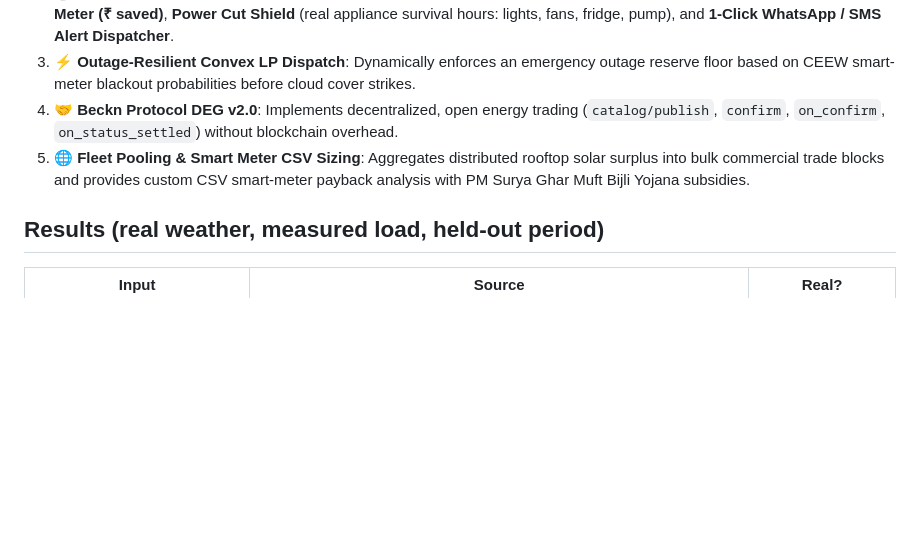
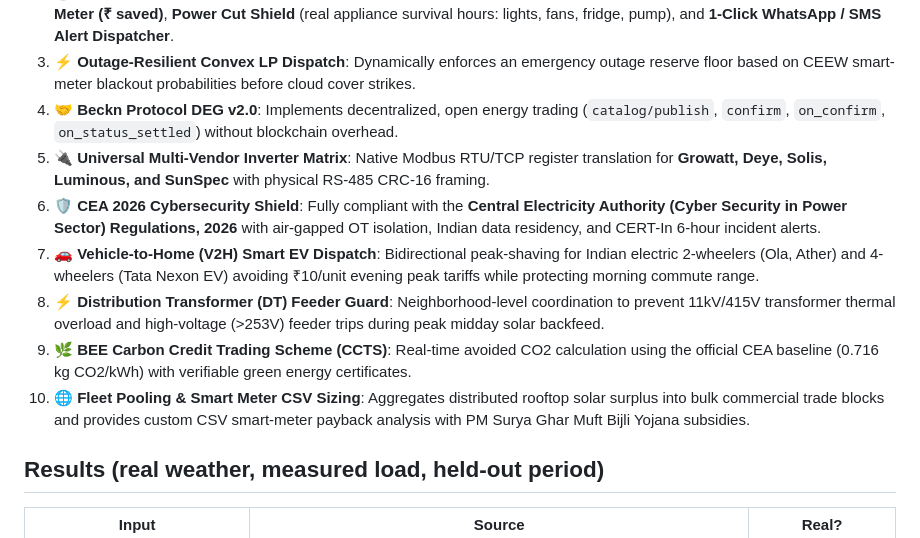
Before and after one commit to ramnivasattanti2008-cloud/AVISHKAR-, a Markdown page: README.md, the part around the change. Rendered like a GitHub page; blank space fills up the shorter version.

Commit message:
Update README with all 10 enterprise innovations

```diff
--- a/README.md
+++ b/README.md
@@ -17,7 +17,12 @@
 2. **🏠 Aam Aadmi / Citizen Guide**: Eliminates technical jargon for homeowners, farmers, and small shops with a **Bijli Bachat Meter (₹ saved)**, **Power Cut Shield** (real appliance survival hours: lights, fans, fridge, pump), and **1-Click WhatsApp / SMS Alert Dispatcher**.
 3. **⚡ Outage-Resilient Convex LP Dispatch**: Dynamically enforces an emergency outage reserve floor based on CEEW smart-meter blackout probabilities before cloud cover strikes.
 4. **🤝 Beckn Protocol DEG v2.0**: Implements decentralized, open energy trading (`catalog/publish`, `confirm`, `on_confirm`, `on_status_settled`) without blockchain overhead.
-5. **🌐 Fleet Pooling & Smart Meter CSV Sizing**: Aggregates distributed rooftop solar surplus into bulk commercial trade blocks and provides custom CSV smart-meter payback analysis with PM Surya Ghar Muft Bijli Yojana subsidies.
+5. **🔌 Universal Multi-Vendor Inverter Matrix**: Native Modbus RTU/TCP register translation for **Growatt, Deye, Solis, Luminous, and SunSpec** with physical RS-485 CRC-16 framing.
+6. **🛡️ CEA 2026 Cybersecurity Shield**: Fully compliant with the **Central Electricity Authority (Cyber Security in Power Sector) Regulations, 2026** with air-gapped OT isolation, Indian data residency, and CERT-In 6-hour incident alerts.
+7. **🚗 Vehicle-to-Home (V2H) Smart EV Dispatch**: Bidirectional peak-shaving for Indian electric 2-wheelers (Ola, Ather) and 4-wheelers (Tata Nexon EV) avoiding ₹10/unit evening peak tariffs while protecting morning commute range.
+8. **⚡ Distribution Transformer (DT) Feeder Guard**: Neighborhood-level coordination to prevent 11kV/415V transformer thermal overload and high-voltage (>253V) feeder trips during peak midday solar backfeed.
+9. **🌿 BEE Carbon Credit Trading Scheme (CCTS)**: Real-time avoided CO2 calculation using the official CEA baseline (0.716 kg CO2/kWh) with verifiable green energy certificates.
+10. **🌐 Fleet Pooling & Smart Meter CSV Sizing**: Aggregates distributed rooftop solar surplus into bulk commercial trade blocks and provides custom CSV smart-meter payback analysis with PM Surya Ghar Muft Bijli Yojana subsidies.
 
 ## Results (real weather, measured load, held-out period)
 
```
